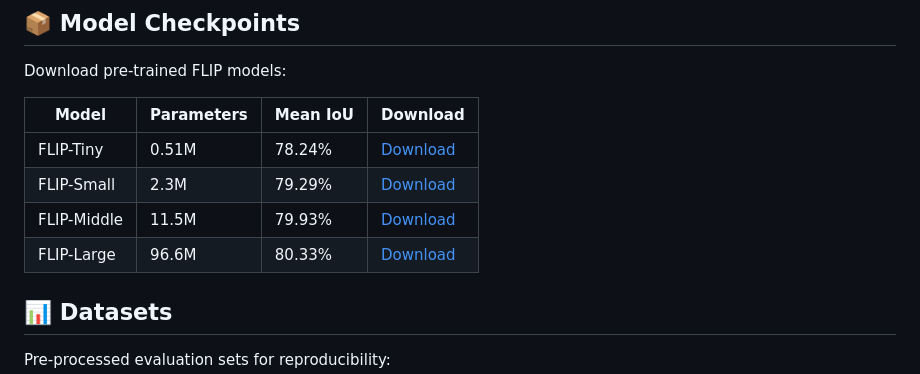
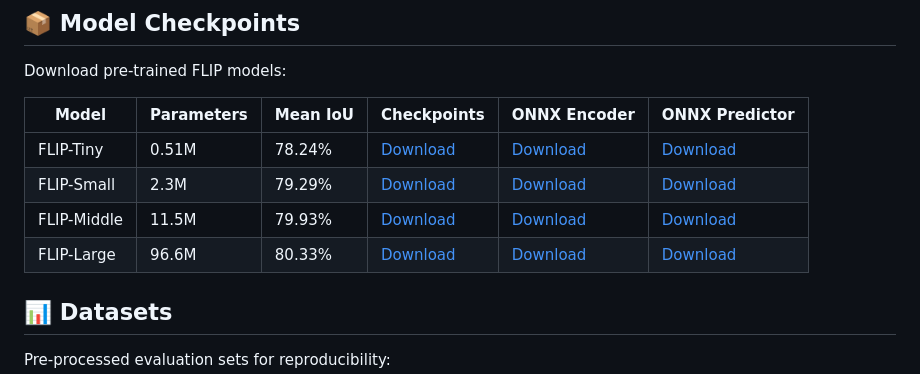
Before and after one commit to CognitiveModeling/FLIP, a Markdown page: README.md, the part around the change. Rendered like a GitHub page.

Commit message:
added onnx checkpoints

```diff
--- a/README.md
+++ b/README.md
@@ -65,12 +65,12 @@ cd ..
 Download pre-trained FLIP models:
 
 <!-- TODO: Add actual download links -->
-| Model | Parameters | Mean IoU | Download |
-|-------|------------|----------|----------|
-| FLIP-Tiny | 0.51M | 78.24% | [Download](https://nc.mlcloud.uni-tuebingen.de/index.php/s/YPdFxPHsTGEkNwz) |
-| FLIP-Small | 2.3M | 79.29% | [Download](https://nc.mlcloud.uni-tuebingen.de/index.php/s/Zj3xDBXrZcSMtoy) |
-| FLIP-Middle | 11.5M | 79.93% | [Download](https://nc.mlcloud.uni-tuebingen.de/index.php/s/Cx4kTMbRrD5DCmt) |
-| FLIP-Large | 96.6M | 80.33% | [Download](https://nc.mlcloud.uni-tuebingen.de/index.php/s/57NXrqrxmzjxzoX) |
+| Model | Parameters | Mean IoU | Checkpoints | ONNX Encoder | ONNX Predictor |
+|-------|------------|----------|----------|----------|----------|
+| FLIP-Tiny | 0.51M | 78.24% | [Download](https://nc.mlcloud.uni-tuebingen.de/index.php/s/YPdFxPHsTGEkNwz) | [Download](https://manuel-traub.de/onnx/flip-encoder-tiny.onnx) | [Download](https://manuel-traub.de/onnx/flip-predictor-tiny.onnx) |
+| FLIP-Small | 2.3M | 79.29% | [Download](https://nc.mlcloud.uni-tuebingen.de/index.php/s/Zj3xDBXrZcSMtoy) | [Download](https://manuel-traub.de/onnx/flip-encoder-small.onnx) | [Download](https://manuel-traub.de/onnx/flip-predictor-small.onnx) |
+| FLIP-Middle | 11.5M | 79.93% | [Download](https://nc.mlcloud.uni-tuebingen.de/index.php/s/Cx4kTMbRrD5DCmt) | [Download](https://manuel-traub.de/onnx/flip-encoder-middle.onnx) | [Download](https://manuel-traub.de/onnx/flip-predictor-middle.onnx) |
+| FLIP-Large | 96.6M | 80.33% | [Download](https://nc.mlcloud.uni-tuebingen.de/index.php/s/57NXrqrxmzjxzoX) | [Download](https://manuel-traub.de/onnx/flip-encoder-large.onnx) | [Download](https://manuel-traub.de/onnx/flip-predictor-large.onnx) |
 
 ## 📊 Datasets
 
```
